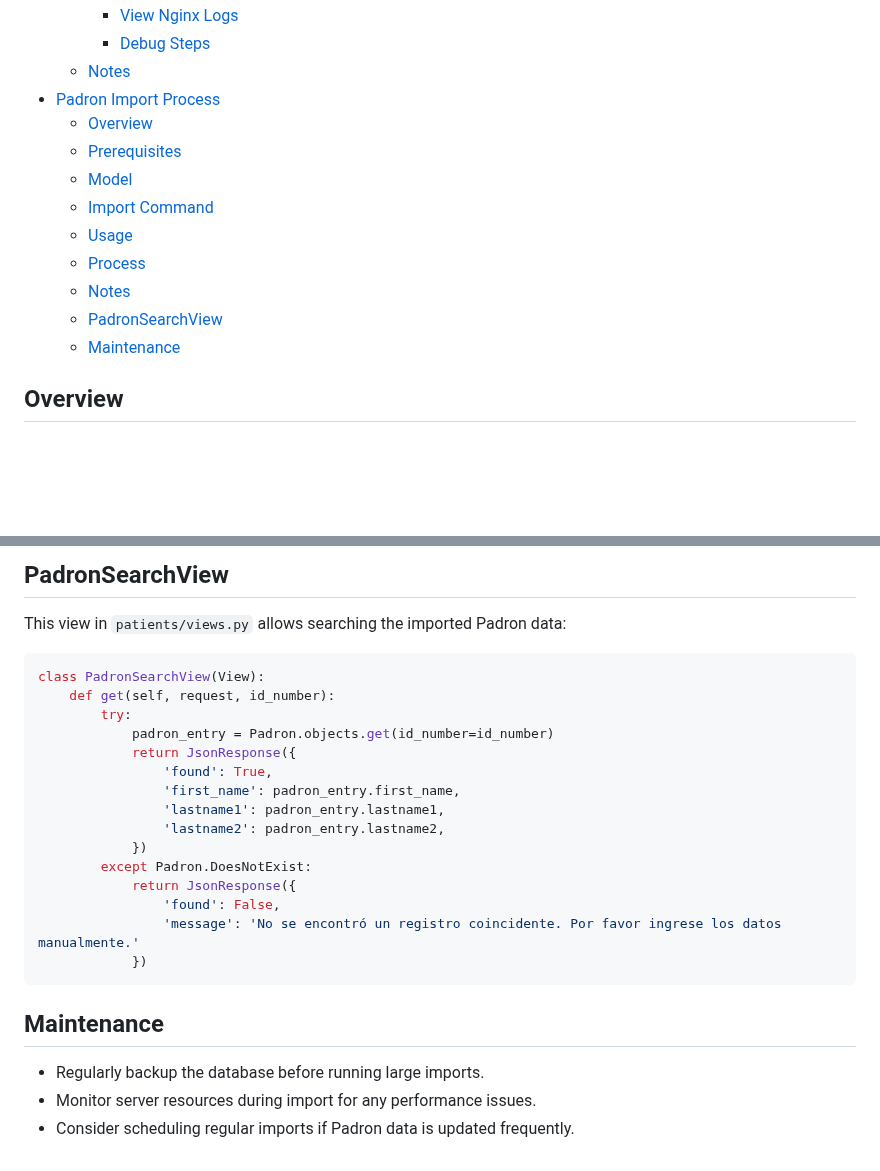
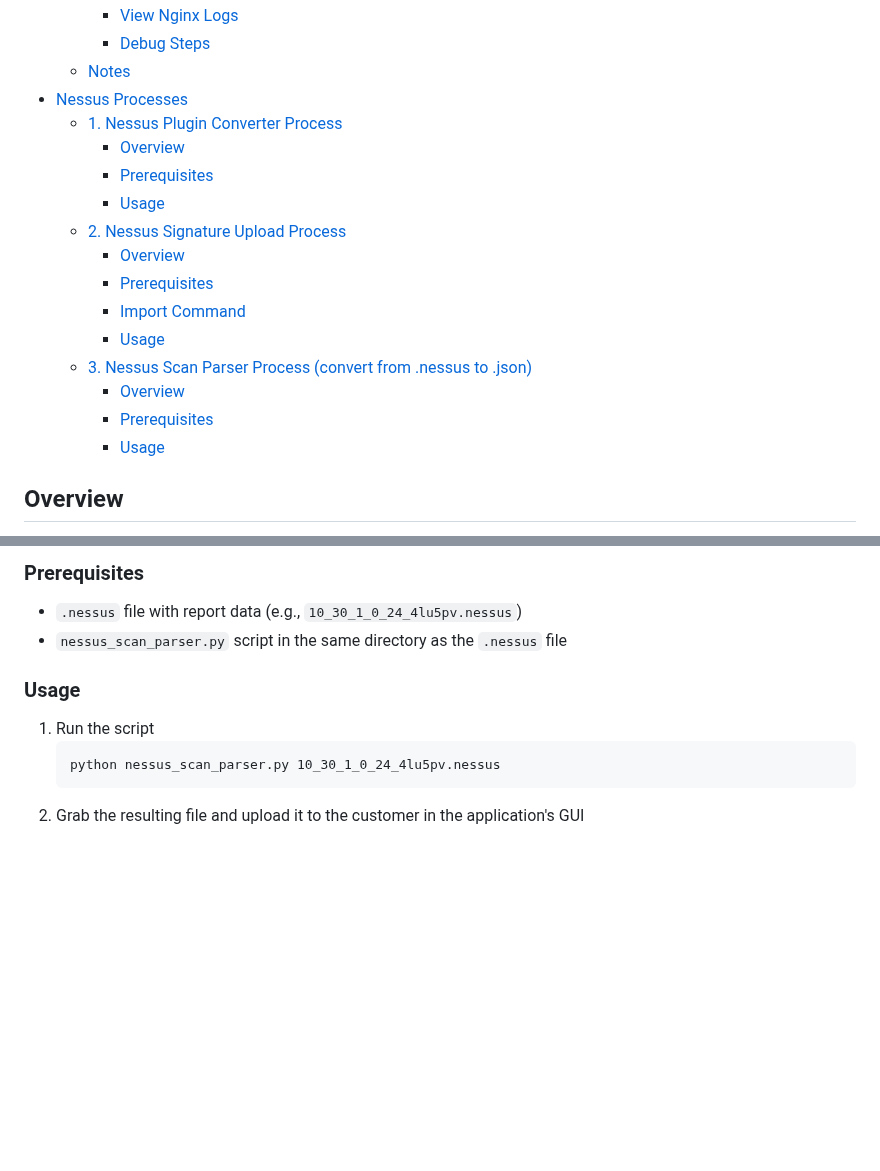
Before and after one commit to Security-Consulting-Group/scgportal, a Markdown page: README.md, 2 parts joined by grey strips. Rendered like a GitHub page; blank space fills up the shorter version.

````diff
--- a/README.md
+++ b/README.md
@@ -21,16 +21,20 @@
     - [View Nginx Logs](#view-nginx-logs)
     - [Debug Steps](#debug-steps)
   - [Notes](#notes)
-- [Padron Import Process](#padron-import-process)
-  - [Overview](#overview-1)
-  - [Prerequisites](#prerequisites)
-  - [Model](#model)
-  - [Import Command](#import-command)
-  - [Usage](#usage)
-  - [Process](#process)
-  - [Notes](#notes-1)
-  - [PadronSearchView](#padronsearchview)
-  - [Maintenance](#maintenance)
+- [Nessus Processes](#nessus-processes)
+  - [1. Nessus Plugin Converter Process](#1-nessus-plugin-converter-process)
+    - [Overview](#overview-1)
+    - [Prerequisites](#prerequisites)
+    - [Usage](#usage)
+  - [2. Nessus Signature Upload Process](#2-nessus-signature-upload-process)
+    - [Overview](#overview-2)
+    - [Prerequisites](#prerequisites-1)
+    - [Import Command](#import-command)
+    - [Usage](#usage-1)
+  - [3. Nessus Scan Parser Process (convert from .nessus to .json)](#3-nessus-scan-parser-process-convert-from-nessus-to-json)
+    - [Overview](#overview-3)
+    - [Prerequisites](#prerequisites-2)
+    - [Usage](#usage-2)
 
 ## Overview
 This guide covers the deployment of a Django application using Docker, including static file serving, SSL certificate management, and key maintenance tasks.
@@ -228,26 +230,11 @@ Located in `padron/management/commands/import_padron.py`, this command uses `ijs
 
-## PadronSearchView
-This view in `patients/views.py` allows searching the imported Padron data:
+### Prerequisites
+- `.nessus` file with report data (e.g., `10_30_1_0_24_4lu5pv.nessus`)
+- `nessus_scan_parser.py` script in the same directory as the `.nessus` file
 
-```python
-class PadronSearchView(View):
-    def get(self, request, id_number):
-        try:
-            padron_entry = Padron.objects.get(id_number=id_number)
-            return JsonResponse({
-                'found': True,
-                'first_name': padron_entry.first_name,
-                'lastname1': padron_entry.lastname1,
-                'lastname2': padron_entry.lastname2,
-            })
-        except Padron.DoesNotExist:
-            return JsonResponse({
-                'found': False,
-                'message': 'No se encontró un registro coincidente. Por favor ingrese los datos manualmente.'
-            })
-```
-
-## Maintenance
-- Regularly backup the database before running large imports.
-- Monitor server resources during import for any performance issues.
-- Consider scheduling regular imports if Padron data is updated frequently.
+### Usage
+1. Run the script
+   ```
+   python nessus_scan_parser.py 10_30_1_0_24_4lu5pv.nessus
+   ```
+2. Grab the resulting file and upload it to the customer in the application's GUI
````
Also changed, not shown: other parts of README.md (+40 -42 lines).
